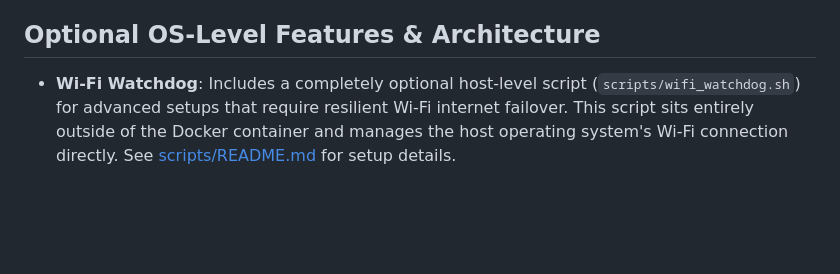
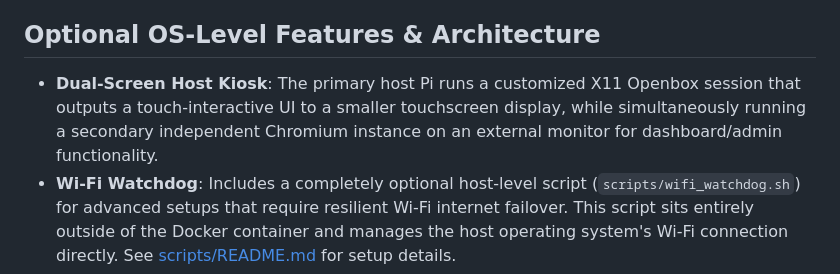
Before and after one commit to marinegundoctor/hermes-in-out-board, a Markdown page: README.md, the part around the change. Rendered like a GitHub page; blank space fills up the shorter version.

Commit message:
docs: Update display architecture to reflect Host Pi dual-browser openbox setup

```diff
--- a/README.md
+++ b/README.md
@@ -13,6 +13,7 @@ Instead of employees clicking buttons or using specific commands, they can simpl
 - **Dockerized**: Deploy anywhere instantly using Docker Compose.
 
 ## Optional OS-Level Features & Architecture
+- **Dual-Screen Host Kiosk**: The primary host Pi runs a customized X11 Openbox session that outputs a touch-interactive UI to a smaller touchscreen display, while simultaneously running a secondary independent Chromium instance on an external monitor for dashboard/admin functionality.
 - **Wi-Fi Watchdog**: Includes a completely optional host-level script (`scripts/wifi_watchdog.sh`) for advanced setups that require resilient Wi-Fi internet failover. This script sits entirely outside of the Docker container and manages the host operating system's Wi-Fi connection directly. See [scripts/README.md](scripts/README.md) for setup details.
 - **Remote Kiosk Displays (Hermes Display Net)**: Connect secondary displays (Orange Pi, Raspberry Pi, or any single-board computer running DietPi or minimal Linux) across shops or hallways over an isolated local hotspot (`Hermes-Display-Net`). Features dynamic display auto-scaling and Tailscale bypass techniques for filtered corporate networks. See [docs/remote_display_setup.md](docs/remote_display_setup.md) for the setup guide.
 
```
Also changed, not shown: docs/remote_display_setup.md (+53 -27 lines).
